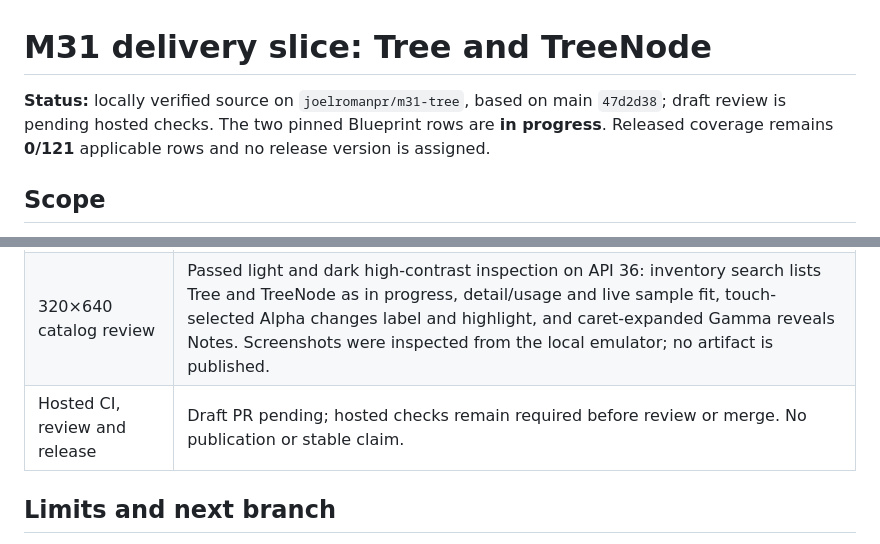
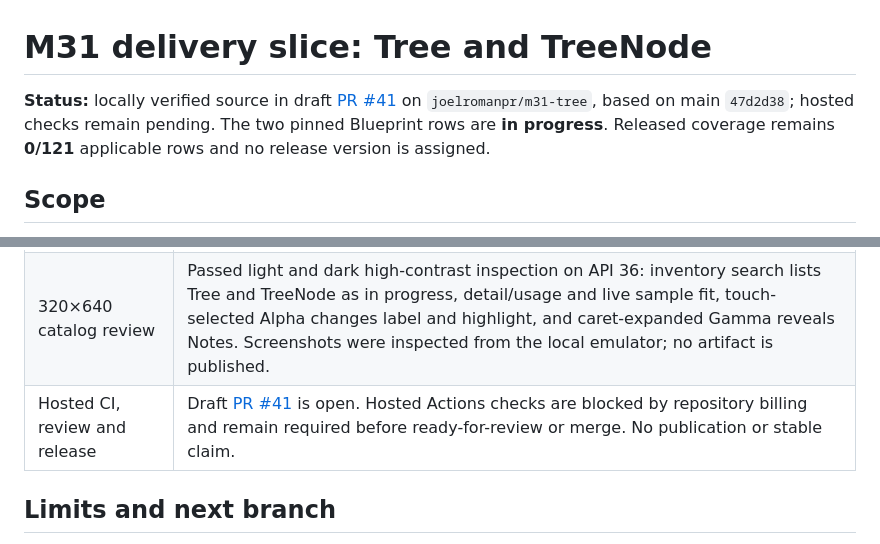
Before and after one commit to joelromanpr/brace-android, a Markdown page: docs/milestones/m31-tree.md, 2 parts joined by grey strips. Rendered like a GitHub page.

Commit message:
Record M31 draft review status

```diff
--- a/docs/milestones/m31-tree.md
+++ b/docs/milestones/m31-tree.md
@@ -1,6 +1,6 @@
 # M31 delivery slice: Tree and TreeNode
 
-**Status:** locally verified source on `joelromanpr/m31-tree`, based on main `47d2d38`; draft review is pending hosted checks. The two pinned Blueprint rows are **in progress**. Released coverage remains **0/121** applicable rows and no release version is assigned.
+**Status:** locally verified source in draft [PR #41](https://github.com/joelromanpr/brace-android/pull/41) on `joelromanpr/m31-tree`, based on main `47d2d38`; hosted checks remain pending. The two pinned Blueprint rows are **in progress**. Released coverage remains **0/121** applicable rows and no release version is assigned.
 
 ## Scope
 
@@ -18,7 +18,7 @@
 | API 36 interaction and accessibility | Passed focused `BraceTreeTest` **8/8**, zero failures on `Brace_API36`, including controlled state, touch/mouse, keyboard/RTL, lazy viewport, save restoration, large text/high contrast, native accessibility node and API 34+ automated checks. The initial run exposed missing row test tags inside `clearAndSetSemantics`; after correction, native UIAutomation also needed interactive-window retrieval and dismissal of the emulator's older-target compatibility dialog. The final suite passed. |
 | Maven Local and separate consumer | Passed publication of aligned `brace-foundation`, `brace-core`, `brace-icons`, and `brace-select` `0.1.0-SNAPSHOT` artifacts to Maven Local, then passed coordinate-only `verification/consumer-smoke :app:assembleDebug`. Task counts were not emitted by `--quiet`. |
 | 320×640 catalog review | Passed light and dark high-contrast inspection on API 36: inventory search lists Tree and TreeNode as in progress, detail/usage and live sample fit, touch-selected Alpha changes label and highlight, and caret-expanded Gamma reveals Notes. Screenshots were inspected from the local emulator; no artifact is published. |
-| Hosted CI, review and release | Draft PR pending; hosted checks remain required before review or merge. No publication or stable claim. |
+| Hosted CI, review and release | Draft [PR #41](https://github.com/joelromanpr/brace-android/pull/41) is open. Hosted Actions checks are blocked by repository billing and remain required before ready-for-review or merge. No publication or stable claim. |
 
 ## Limits and next branch
 
```
